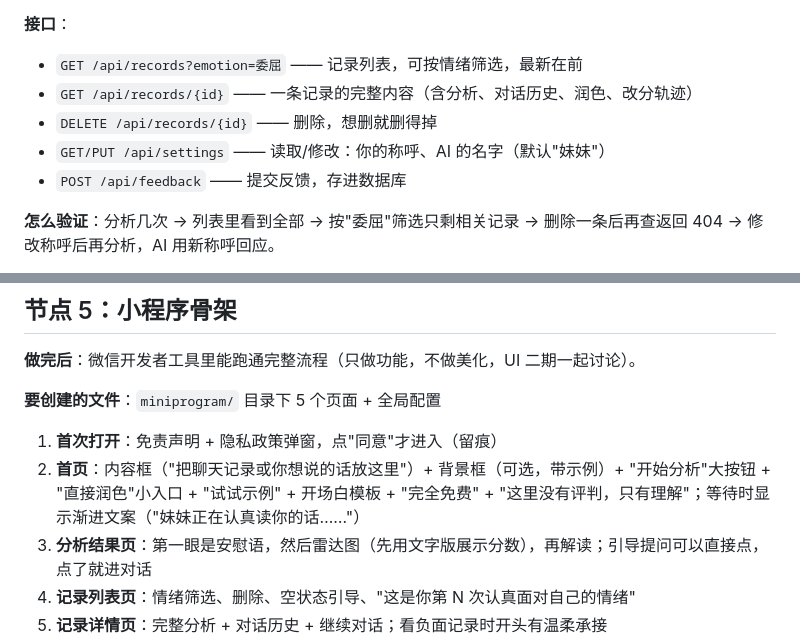
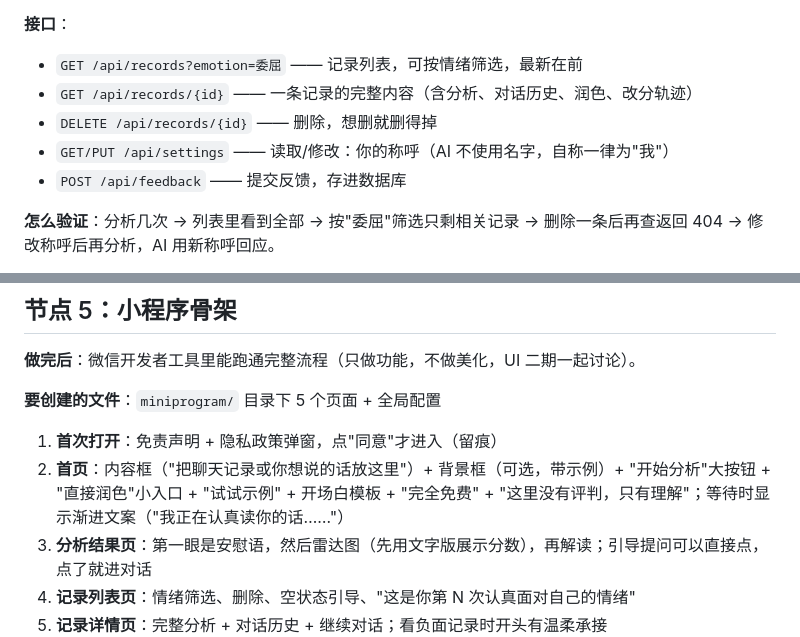
Before and after one commit to meimei553/meimei, a Markdown page: BLUEPRINT.md, 2 parts joined by grey strips. Drawn GitHub-style.

```diff
--- a/BLUEPRINT.md
+++ b/BLUEPRINT.md
@@ -137,7 +137,7 @@
 - `GET /api/records?emotion=委屈` —— 记录列表，可按情绪筛选，最新在前
 - `GET /api/records/{id}` —— 一条记录的完整内容（含分析、对话历史、润色、改分轨迹）
 - `DELETE /api/records/{id}` —— 删除，想删就删得掉
-- `GET/PUT /api/settings` —— 读取/修改：你的称呼、AI 的名字（默认"妹妹"）
+- `GET/PUT /api/settings` —— 读取/修改：你的称呼（AI 不使用名字，自称一律为"我"）
 - `POST /api/feedback` —— 提交反馈，存进数据库
 
 **怎么验证**：分析几次 → 列表里看到全部 → 按"委屈"筛选只剩相关记录 → 删除一条后再查返回 404 → 修改称呼后再分析，AI 用新称呼回应。
@@ -153,7 +153,7 @@
 **要创建的文件**：`miniprogram/` 目录下 5 个页面 + 全局配置
 
 1. **首次打开**：免责声明 + 隐私政策弹窗，点"同意"才进入（留痕）
-2. **首页**：内容框（"把聊天记录或你想说的话放这里"）+ 背景框（可选，带示例）+ "开始分析"大按钮 + "直接润色"小入口 + "试试示例" + 开场白模板 + "完全免费" + "这里没有评判，只有理解"；等待时显示渐进文案（"妹妹正在认真读你的话……"）
+2. **首页**：内容框（"把聊天记录或你想说的话放这里"）+ 背景框（可选，带示例）+ "开始分析"大按钮 + "直接润色"小入口 + "试试示例" + 开场白模板 + "完全免费" + "这里没有评判，只有理解"；等待时显示渐进文案（"我正在认真读你的话……"）
 3. **分析结果页**：第一眼是安慰语，然后雷达图（先用文字版展示分数），再解读；引导提问可以直接点，点了就进对话
 4. **记录列表页**：情绪筛选、删除、空状态引导、"这是你第 N 次认真面对自己的情绪"
 5. **记录详情页**：完整分析 + 对话历史 + 继续对话；看负面记录时开头有温柔承接
```
Also changed, not shown: PLAN.md (+3 -3 lines).
